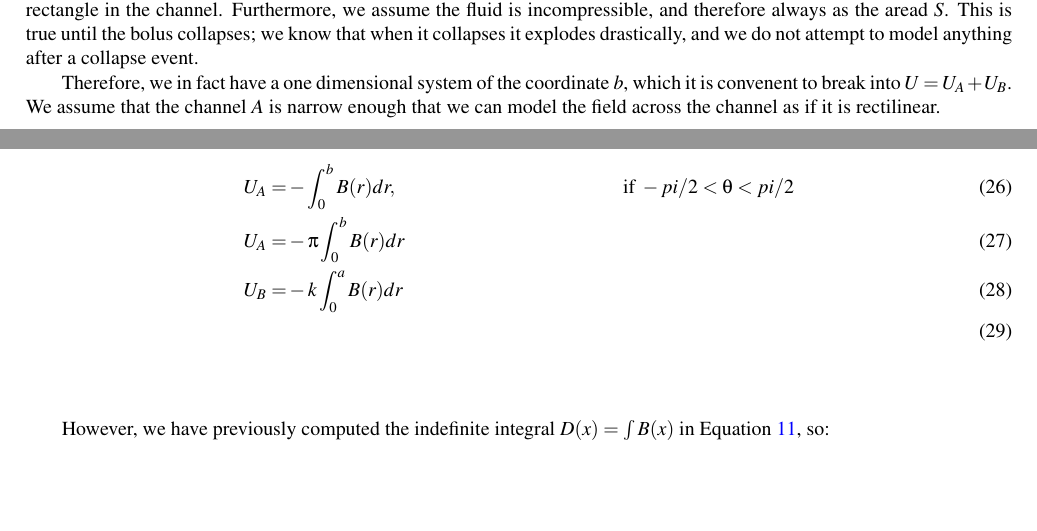
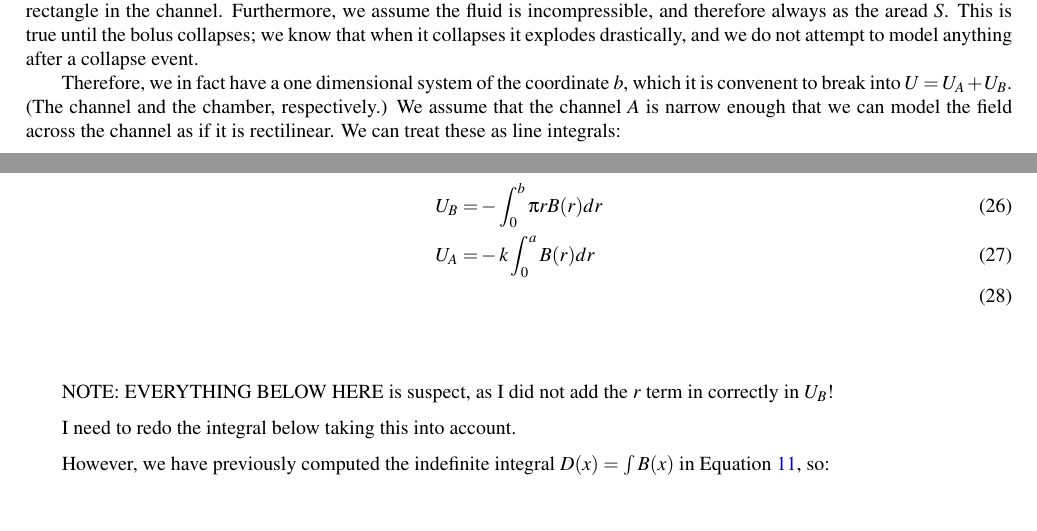
Before and after one commit to PubInv/ferrofluidcheckvalve, a LaTeX document (doc/EnergyMinimization/asme2ej.tex): two parts of pages 9 and 10 of 15, joined at a grey line, cut so that both start at the same text, the shorter picture padded with empty space. Compiled offline with pdfLaTeX.

Commit message:
Found another egregious error

```diff
--- a/doc/EnergyMinimization/asme2ej.tex
+++ b/doc/EnergyMinimization/asme2ej.tex
@@ -770,14 +770,19 @@ when it collapses it explodes drastically, and we do not attempt to model anythi
 a collapse event.
 
 Therefore, we in fact have a one dimensional system of the coordinate $b$, which
-it is convenent to break into $U = U_A + U_B$. We assume that the channel $A$ is narrow
+it is convenent to break into $U = U_A + U_B$.
+(The channel and the chamber, respectively.) We assume that the channel $A$ is narrow
 enough that we can model the field across the channel as if it is rectilinear.
+We can treat these as line integrals:
 
 \begin{align}
-  U_A = & -\int_0^b B(r) dr , & \text{if } -pi/2 < \theta < pi/2 \\
-  U_A = & -\pi \int_0^b B(r) dr \\
-  U_B = & -k\int_0^a B(r) dr\\
+  U_B = & - \int_0^b \pi r B(r) dr \\
+  U_A = & -k\int_0^a B(r) dr\\
 \end{align}
+
+NOTE: EVERYTHING BELOW HERE is suspect, as I did not add the $r$ term in correctly in $U_B$!
+
+I need to redo the integral below taking this into account.
 
 However, we have previously computed the indefinite integral $D(x) = \int B(x)$ in Equation~\ref{eq:Dintegration},
 so:
```
Also changed, not shown: doc/EnergyMinimization/asme2ej.pdf.
